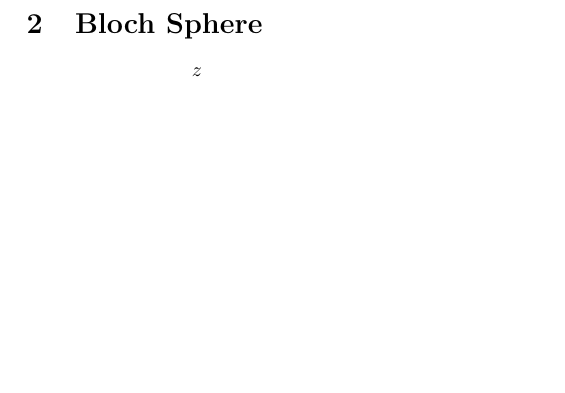
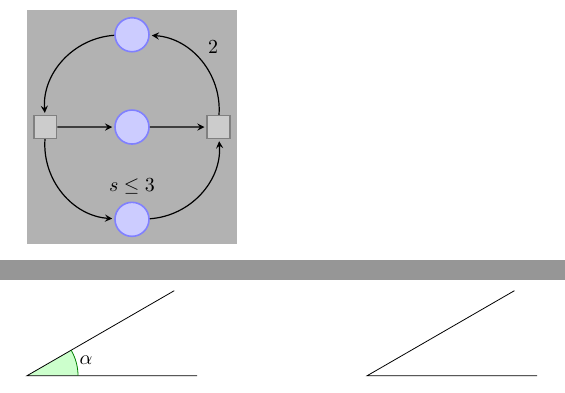
Before and after one commit to Turbotanten/TikZ, a LaTeX document (main.tex, which reads angle.tex, blochsphere.tex, newcommands.tex): part of page 2 of 2 before the commit and two parts of pages 2 and 3 of 5 after it, the two joined at a grey line, cut at the place of the change, the shorter picture padded with empty space. Compiled offline with pdfLaTeX.

Commit message:
petri-net

```diff
--- /dev/null
+++ b/angle.tex
@@ -0,0 +1,13 @@
+\section{Angle}
+
+\begin{tikzpicture}[scale=3]
+    \coordinate (A) at (30:1);
+    \coordinate (B) at (0,0);
+    \coordinate (C) at (1,0);
+
+    \draw (A) -- (B) -- (C)
+        pic [draw=green!50!black,fill=green!20,angle radius=9mm,angle eccentricity=1.2, "$\alpha$"] {angle = C--B--A};
+
+    \draw (3,0) -- (2,0) -- +(30:1)
+        pic [draw=green!50!black,fill=green!20,angle radius=9mm,angle eccentricity=1.2, "$\alpha$"] {};
+\end{tikzpicture}
--- a/blochsphere.tex
+++ b/blochsphere.tex
@@ -15 +15,0 @@
-    \draw[->] (0,0) -- (0,1) node[above] {$z$};
--- a/main.tex
+++ b/main.tex
@@ -1,17 +1,21 @@
 \documentclass[draft]{article}
 \usepackage[a4paper]{geometry} %use this if you want wider text
 \usepackage[utf8]{inputenc}
+
+\input{newcommands}
 \usepackage{tikz}
 \usetikzlibrary{intersections}
+\usetikzlibrary{quotes,angles,positioning}
+\usetikzlibrary{arrows,decorations.pathmorphing,backgrounds,positioning,fit,petri}
 
 \title{TikZ}
 \author{Pontus Vikstål}
 \date{April 2019}
 
+
 \begin{document}
 
 \maketitle
-
 %%%%%%%%%%%%%%%%%%%%%%%%%%%%%
 %                           %
 %           CIRCLE          %
--- /dev/null
+++ b/newcommands.tex
@@ -0,0 +1 @@
+\newcommand{\dfrac}[2]{\frac{d #1}{d #2}}
--- /dev/null
+++ b/petri-net.tex
@@ -0,0 +1,30 @@
+\section{Tutorial: A Petri-Net for Hagen}
+
+\begin{tikzpicture}
+    [scale=3,
+    bend angle=45,
+    place/.style={circle,draw=blue!50,fill=blue!20,thick,
+                  inner sep=0pt,minimum size=6mm},
+    transition/.style={rectangle,draw=black!50,fill=black!20,thick,
+                       inner sep=0pt,minimum size=4mm},
+    pre/.style={<-,shorten <=1pt,>=stealth,semithick},
+    post/.style={->,shorten >=1pt,>=stealth,semithick}]
+
+    \node[place] (waiting)  {};
+    \node[place] (critical) [below=of waiting] {};
+    \node[place] (semaphore)[below=of critical,
+                             label=above:$s\leq3$] {};
+
+    \node[transition] (leave critical) [right=of critical] {}
+        edge[pre]               (critical)
+        edge[pre,bend left]     (semaphore)
+        edge[post,bend right] node[auto,swap] {2}  (waiting);
+    \node[transition] (enter critical) [left=of critical] {}
+        edge[pre,bend left]     (waiting)
+        edge[post]              (critical)
+        edge[post,bend right]   (semaphore);
+
+    \begin{scope}[on background layer]
+        \node [fill=black!30,fit=(waiting) (semaphore) (leave critical) (enter critical)] {};
+    \end{scope}
+\end{tikzpicture}
```
Also changed, not shown: circle.tex (+1 -1 lines), josephsonjunction.tex (added, +17 -0 lines), blochsphere.tex (35 more changed lines), main.tex (24 more changed lines).
